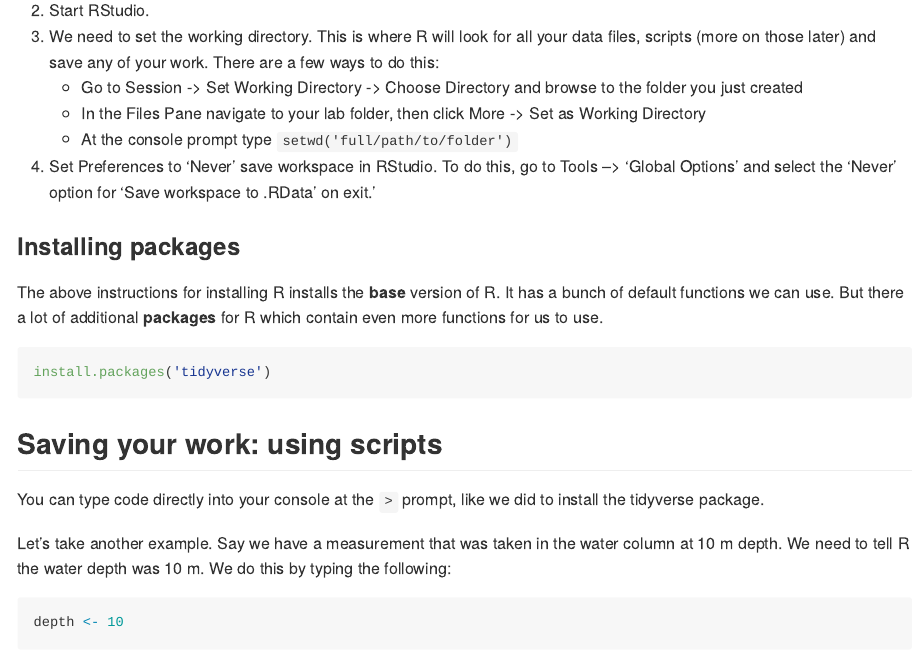
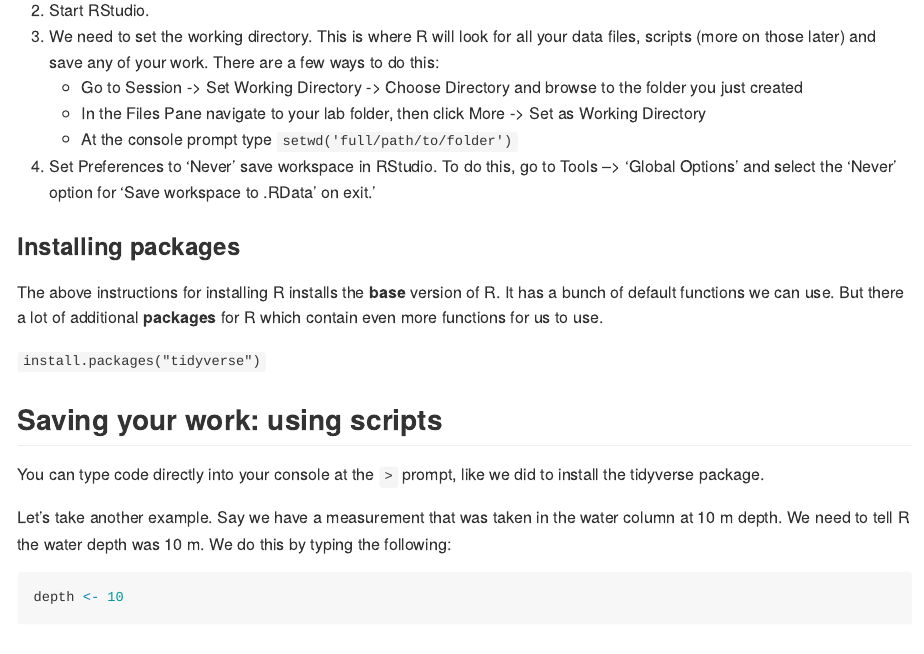
Before and after one commit to Rebekah-Shunmugapandi/sea-change-semester-data-labs, an R Markdown document (Lab02/LabScript02a-IntroductionToR.Rmd): the page in a window 1100 px wide, from 870 px down. Rendered offline with R 4.5, knitr and Pandoc, with nearby package versions; both versions are drawn in the output format of the newer one.

Commit message:
rendering github output for lab2a

````diff
--- a/Lab02/LabScript01-IntroductionToR.Rmd
+++ b/Lab02/LabScript02a-IntroductionToR.Rmd
@@ -1,8 +1,8 @@
 ---
 title: "Lab 2 A: Introduction to R"
 output:
+  github_document: default
   html_notebook: default
-  github_document: default
 ---
 
 # R and RStudio
@@ -37,9 +37,8 @@ Note: it's the start of an online tutorial, so it does mention a "code handout"
 
 The above instructions for installing R installs the **base** version of R. It has a bunch of default functions we can use. But there a lot of additional **packages** for R which contain even more functions for us to use.
 
-```{r}
-install.packages('tidyverse')
-```
+`install.packages("tidyverse")`
+
 
 ## Saving your work: using scripts
 
````
Also changed, not shown: Lab02/LabScript02a-IntroductionToR.md (added), Lab02/LabScript02a-IntroductionToR.nb.html.
